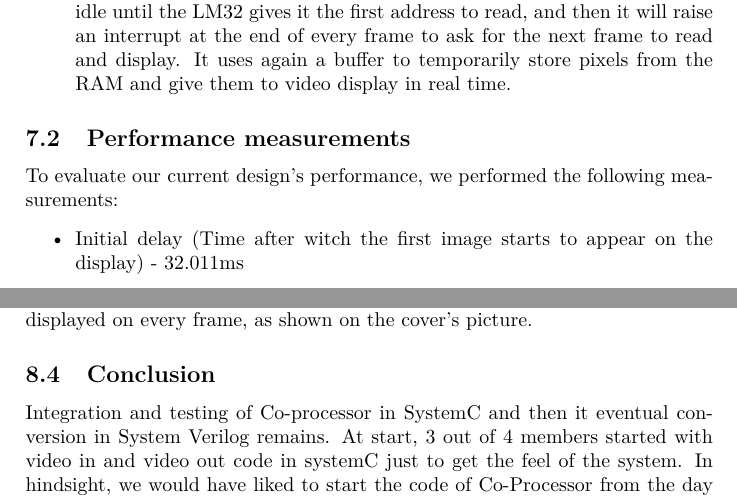
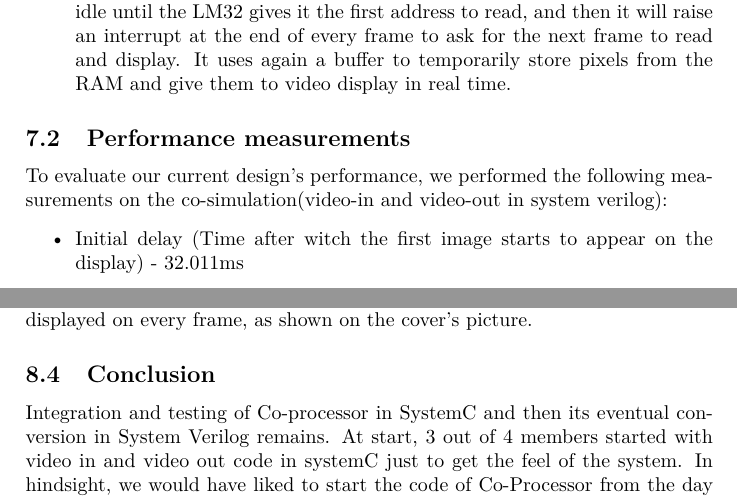
Before and after one commit to vaibhav3002/soc_etrange_team_four, a LaTeX document (report/SoC-report.tex, which reads report/Mode_of_operation.tex, report/project_status.tex): two parts of pages 22 and 24 of 24, joined at a grey line, cut so that both start at the same text. Compiled offline with pdfLaTeX.

Commit message:
minor corrections

```diff
--- a/report/Mode_of_operation.tex
+++ b/report/Mode_of_operation.tex
@@ -47,7 +47,7 @@ Since the coprocessor only works on a tile-by-tile basis, it outputs a finished
 
 \subsection{Performance measurements}
 
-To evaluate our current design's performance, we performed the following measurements:
+To evaluate our current design's performance, we performed the following measurements on the co-simulation(video-in and video-out in system verilog):
 \begin{itemize}
 \item Initial delay (Time after witch the first image starts to appear on the display) - 32.011ms
 \item Time required to write one block to the RAM (32 bytes) - 1150ns.
--- a/report/project_status.tex
+++ b/report/project_status.tex
@@ -19,4 +19,4 @@ LM32 has implemented interrupt handlers for VideoIn and VideoOut. It also has Co
 We also added another feature in the LM32. It is able to integrate a logo in a frame before outputting the address to VideoOut. This way, the logo will be displayed on every frame, as shown on the cover's picture.
 
 \subsection{Conclusion}
-Integration and testing of Co-processor in SystemC and then it eventual conversion in System Verilog remains. At start, 3 out of 4 members started with video in and video out code in systemC just to get the feel of the system. In hindsight, we would have liked to start the code of Co-Processor from the day one, which would have granted us with sufficient time to finish the development.
+Integration and testing of Co-processor in SystemC and then its eventual conversion in System Verilog remains. At start, 3 out of 4 members started with video in and video out code in systemC just to get the feel of the system. In hindsight, we would have liked to start the code of Co-Processor from the day one, which would have granted us with sufficient time to finish the development.
```
Also changed, not shown: report/Makefile, report/Mode_of_operation.tex (2 more changed lines).
